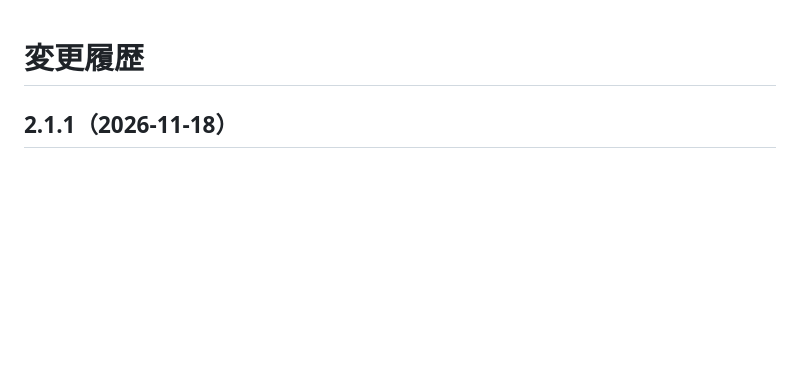
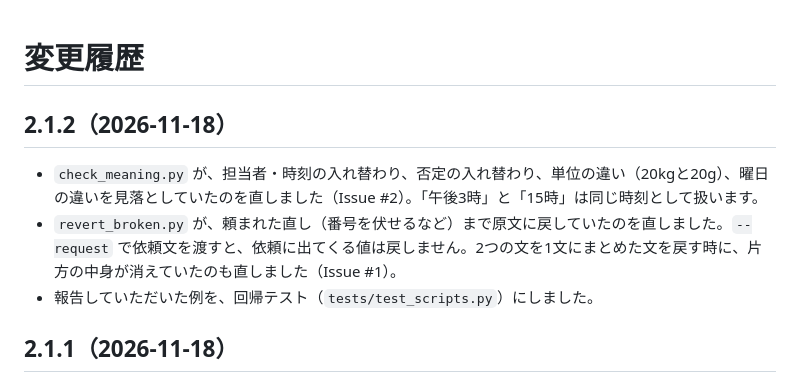
Before and after one commit to AMZ-jpcslr/nihongo, a Markdown page: CHANGELOG.md, the part around the change. Drawn GitHub-style; blank space fills up the shorter version.

Commit message:
2.1.2: 意味の照合で入れ替わりを見つけ、頼まれた直しは戻さない（#1, #2）
Co-Authored-By: Claude Opus 5.5 <noreply@anthropic.com>
Claude-Session: https://claude.ai/code/session_01WQX8ztkByLoV51NXWaRijL

```diff
--- a/CHANGELOG.md
+++ b/CHANGELOG.md
@@ -1,4 +1,10 @@
 # 変更履歴
+
+## 2.1.2（2026-11-18）
+
+- `check_meaning.py` が、担当者・時刻の入れ替わり、否定の入れ替わり、単位の違い（20kgと20g）、曜日の違いを見落としていたのを直しました（Issue #2）。「午後3時」と「15時」は同じ時刻として扱います。
+- `revert_broken.py` が、頼まれた直し（番号を伏せるなど）まで原文に戻していたのを直しました。`--request` で依頼文を渡すと、依頼に出てくる値は戻しません。2つの文を1文にまとめた文を戻す時に、片方の中身が消えていたのも直しました（Issue #1）。
+- 報告していただいた例を、回帰テスト（`tests/test_scripts.py`）にしました。
 
 ## 2.1.1（2026-11-18）
 
```
Also changed, not shown: README.md (+2 -0 lines), nihongo/SKILL.md (+1 -1 lines), assets/hero.png, 3 other files.
